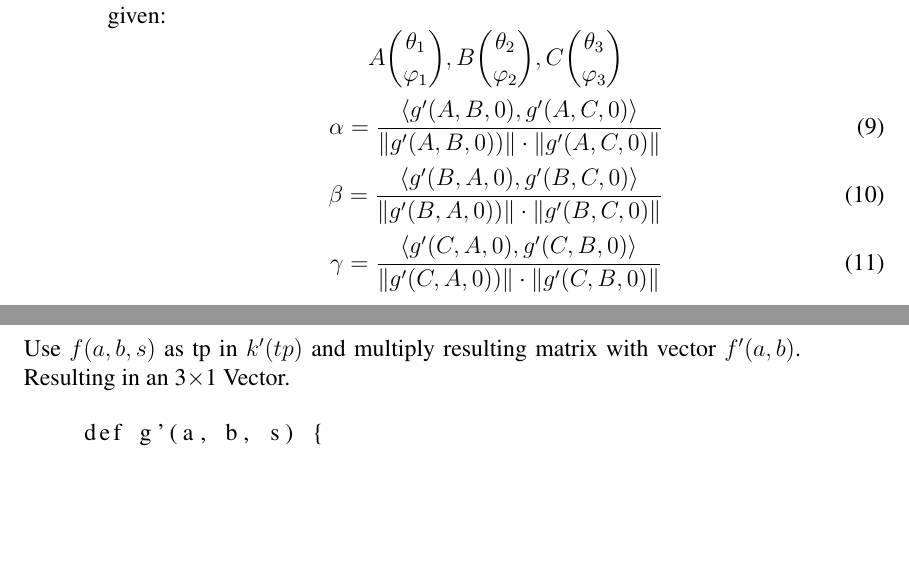
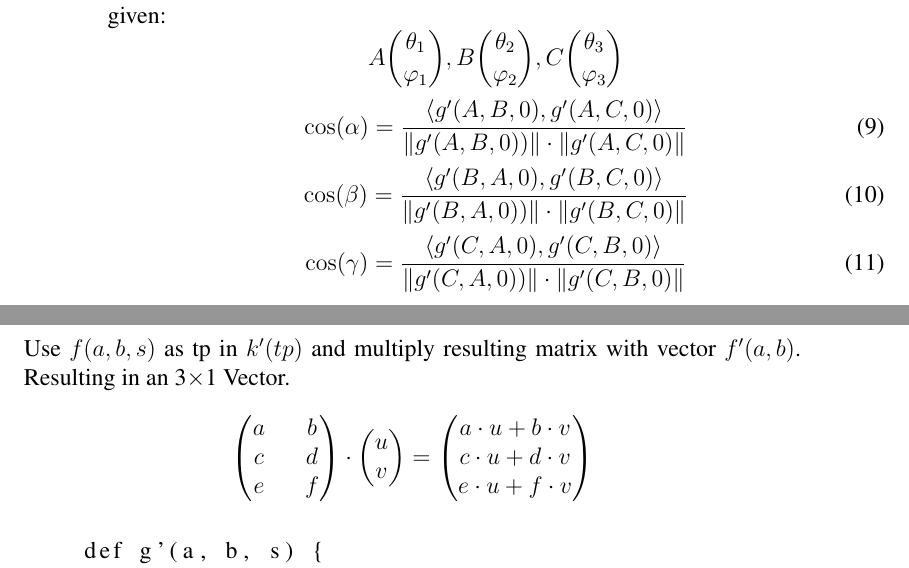
Before and after one commit to paddyez/ingress, a LaTeX paper (tex/article.tex, which reads tex/analytical.tex): two parts of pages 3 and 4 of 6, joined at a grey line, cut so that both start at the same text, the shorter picture padded with empty space. Compiled offline with pdfLaTeX.

Commit message:
forgot cos

```diff
--- a/tex/analytical.tex
+++ b/tex/analytical.tex
@@ -51,13 +51,13 @@ given:
     A\dbinom{\theta_1}{\varphi_1}, B\dbinom{\theta_2}{\varphi_2}, C\dbinom{\theta_3}{\varphi_3}
 \end{equation*}
 \begin{equation}
-    \alpha=\frac{\langle g'(A,B,0), g'(A,C,0)\rangle}{\|g'(A,B,0))\|\cdot \|g'(A,C,0)\|}
+    \cos(\alpha)=\frac{\langle g'(A,B,0), g'(A,C,0)\rangle}{\|g'(A,B,0))\|\cdot \|g'(A,C,0)\|}
 \end{equation}
 \begin{equation}
-    \beta=\frac{\langle g'(B,A,0), g'(B,C,0)\rangle}{\|g'(B,A,0))\|\cdot \|g'(B,C,0)\|}
+    \cos(\beta)=\frac{\langle g'(B,A,0), g'(B,C,0)\rangle}{\|g'(B,A,0))\|\cdot \|g'(B,C,0)\|}
 \end{equation}
 \begin{equation}
-    \gamma=\frac{\langle g'(C,A,0), g'(C,B,0)\rangle}{\|g'(C,A,0))\|\cdot \|g'(C,B,0)\|}
+    \cos(\gamma)=\frac{\langle g'(C,A,0), g'(C,B,0)\rangle}{\|g'(C,A,0))\|\cdot \|g'(C,B,0)\|}
 \end{equation}
 \begin{lstlisting}[escapechar=@]
     def f(a, b, s) {
@@ -85,6 +85,24 @@ Parameters tp representing $\theta\varphi$
     }
 \end{lstlisting}
 Use $f(a, b, s)$ as tp in $k'(tp)$ and multiply resulting matrix with vector $f'(a, b)$. Resulting in an 3$\times$1 Vector.
+\begin{equation*}
+    \begin{pmatrix}
+        a && b \\
+        c && d \\
+        e && f
+    \end{pmatrix}
+    \cdot
+    \begin{pmatrix}
+        u \\
+        v
+    \end{pmatrix}
+    =
+    \begin{pmatrix}
+        a\cdot u + b\cdot v \\
+        c\cdot u + d\cdot v \\
+        e\cdot u + f\cdot v
+    \end{pmatrix}
+\end{equation*}
 \begin{lstlisting}[escapechar=@]
     def g'(a, b, s) {
         res[0] = (cos((1-s)@$\cdot$@a[0] + s@$\cdot$@b[0])@$\cdot$@
```
Also changed, not shown: tex/analytical.tex (1 more changed lines).
